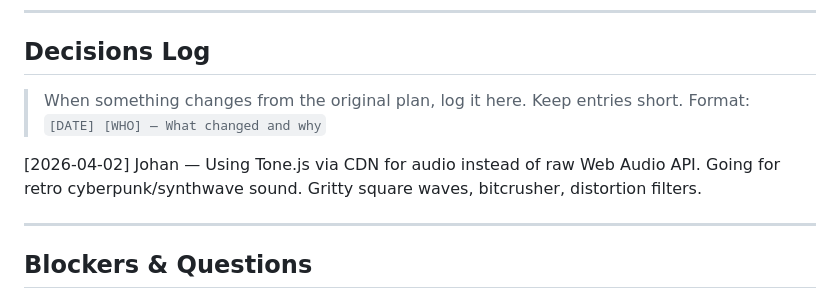
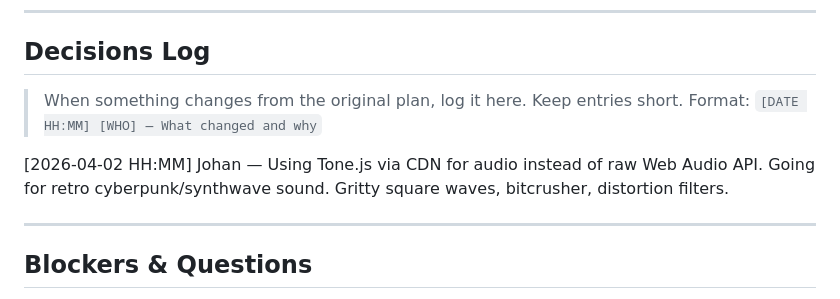
Before and after one commit to reaktor/botfathers, a Markdown page: PLAN.md, the part around the change. Drawn GitHub-style.

Commit message:
add time to decision log

```diff
--- a/PLAN.md
+++ b/PLAN.md
@@ -145,9 +145,9 @@ Chaos events and polish are done together at the end.
 ## Decisions Log
 
 > When something changes from the original plan, log it here. Keep entries short.
-> Format: `[DATE] [WHO] — What changed and why`
+> Format: `[DATE HH:MM] [WHO] — What changed and why`
 
-[2026-04-02] Johan — Using Tone.js via CDN for audio instead of raw Web Audio API. Going for retro cyberpunk/synthwave sound. Gritty square waves, bitcrusher, distortion filters.
+[2026-04-02 HH:MM] Johan — Using Tone.js via CDN for audio instead of raw Web Audio API. Going for retro cyberpunk/synthwave sound. Gritty square waves, bitcrusher, distortion filters.
 
 <!-- Example entries:
 [2026-04-02] Johan — Switched from inverse-square to linear gravity falloff, felt more fun in playtesting
```
